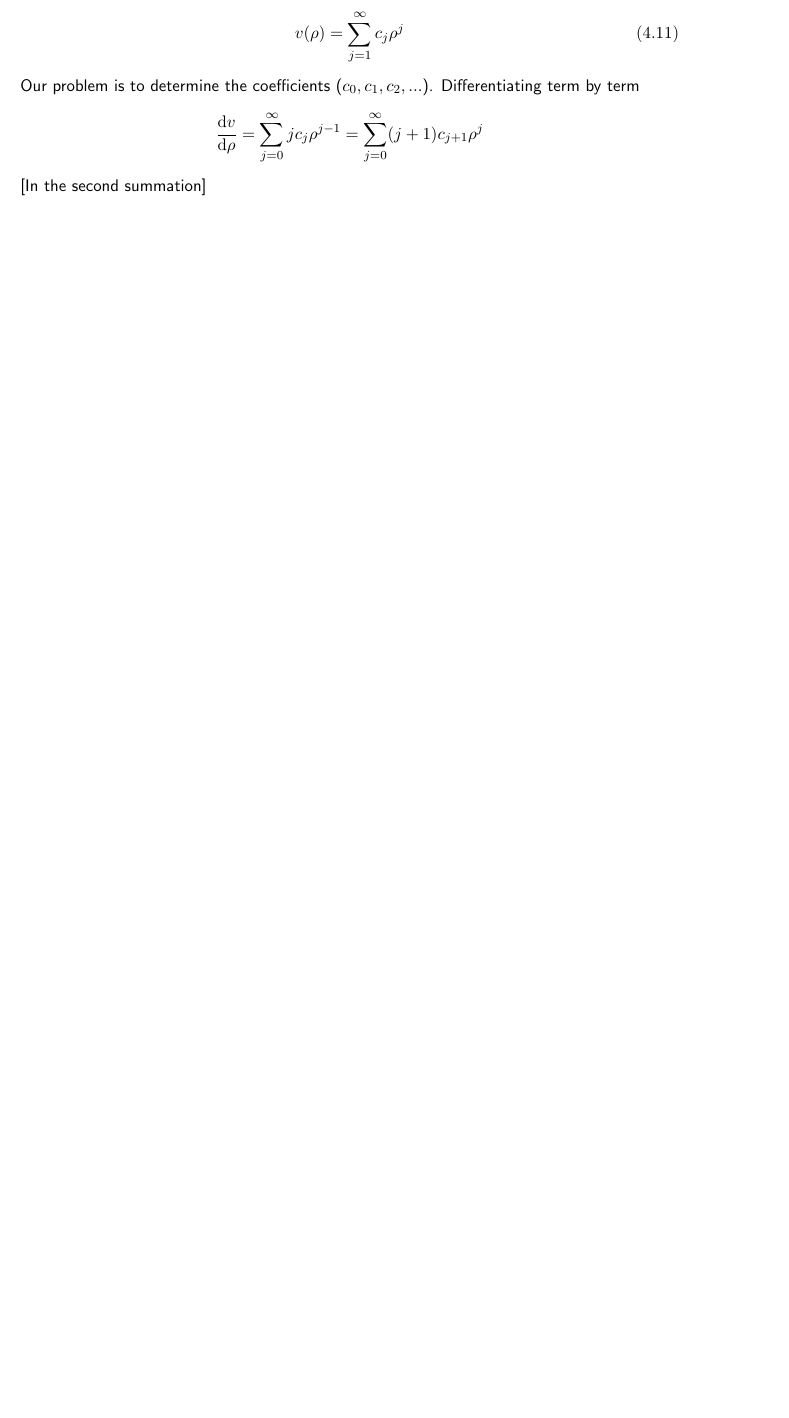
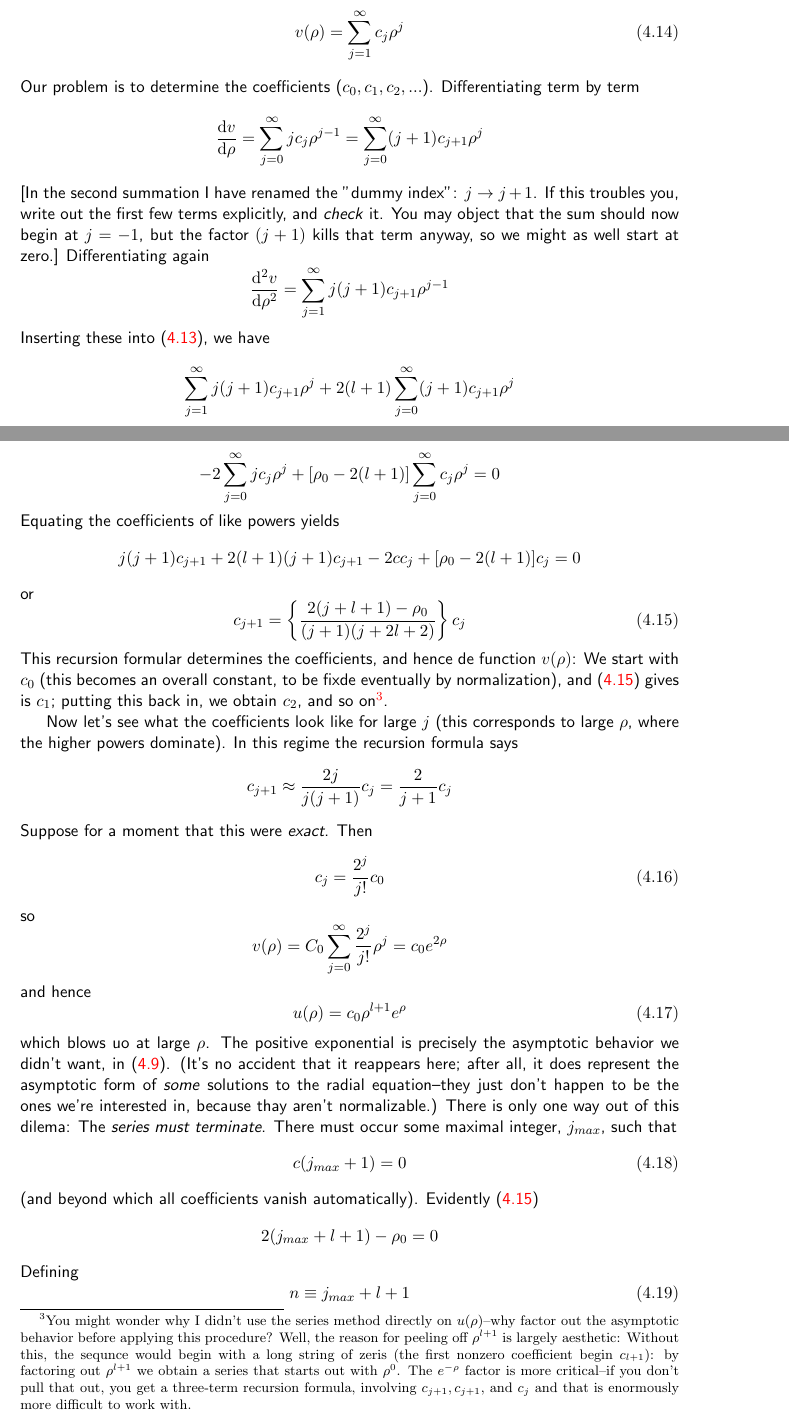
Before and after one commit to 10BlackHole/Quantum-Mechanics, a LaTeX document (QM.tex, which reads cap/quantum-mechanics-in-three-dimensions.tex): part of page 35 of 44 before the commit and two parts of pages 35 and 36 of 46 after it, the two joined at a grey line, cut so that both start at the same text, the shorter picture padded with empty space. Compiled offline with pdfLaTeX.

Commit message:
more info.

```diff
--- a/cap/quantum-mechanics-in-three-dimensions.tex
+++ b/cap/quantum-mechanics-in-three-dimensions.tex
@@ -54,7 +98,32 @@ Finally, we assume the solution, $v(\rho)$, can be expressed as a power series i
 	v(\rho)=\sum_{j=1}^\infty c_j\rho^j
 \end{equation}
 Our problem is to determine the coefficients ($c_0, c_1, c_2,...$). Differentiating term by term $$\dv{v}{\rho}=\sum_{j=0}^\infty jc_j\rho^{j-1}=\sum_{j=0}^\infty(j+1)c_{j+1}\rho^j$$
-[In the second summation]
+[In the second summation I have renamed the "dummy index": $j\to j+1$. If this troubles you, write out the first few terms explicitly, and \textit{check} it. You may object that the sum should now begin at $j=-1$, but the factor $(j+1)$ kills that term anyway, so we might as well start at zero.] Differentiating again $$\dv[2]{v}{\rho}=\sum_{j=1}^\infty j(j+1)c_{j+1}\rho^{j-1}$$ Inserting these into (\ref{4.61}), we have $$\sum_{j=1}^\infty j(j+1)c_{j+1}\rho^j+2(l+1)\sum_{j=0}^\infty (j+1)c_{j+1}\rho^j$$ $$-2\sum_{j=0}^\infty jc_j\rho^j+[\rho_0-2(l+1)]\sum_{j=0}^\infty c_j\rho^j=0$$ Equating the coefficients of like powers yields $$j(j+1)c_{j+1}+2(l+1)(j+1)c_{j+1}-2cc_j+[\rho_0-2(l+1)]c_j=0$$ or
+\begin{equation}\label{4.63}
+	c_{j+1}=\left\{\frac{2(j+l+1)-\rho_0}{(j+1)(j+2l+2)}\right\}c_j
+\end{equation}
+This recursion formular determines the coefficients, and hence de function $v(\rho)$: We start with $c_0$ (this becomes an overall constant, to be fixde eventually by normalization), and (\ref{4.63}) gives is $c_1$; putting this back in, we obtain $c_2$, and so on\footnote{You might wonder why I didn't use the series method directly on $u(\rho)$--why factor out the asymptotic behavior before applying this procedure? Well, the reason for peeling off $\rho^{l+1}$ is largely aesthetic: Without this, the sequnce would begin with a long string of zeris (the first nonzero coefficient begin $c_{l+1}$): by factoring out $\rho^{l+1}$ we obtain a series that starts out with $\rho^0$. The $e^{-\rho}$ factor is more critical--if you don't pull that out, you get a three-term recursion formula, involving $c_{j+1}, c_{j+1}$, and $c_j$  and that is enormously more difficult to work with.}.
+
+Now let's see what the coefficients look like for large $j$ (this corresponds to large $\rho$, where the higher powers dominate). In this regime the recursion formula says $$c_{j+1}\approx \frac{2j}{j(j+1)}c_j=\frac{2}{j+1}c_j$$ Suppose for a moment that this were \textit{exact}. Then
+\begin{equation}\label{4.64}
+	c_j=\frac{2^j}{j!}c_0
+\end{equation}
+so $$ v(\rho)=C_0\sum_{j=0}^\infty \frac{2^j}{j!}\rho^j=c_0e^{2\rho}$$ and hence
+\begin{equation}\label{4.65}
+	u(\rho)=c_0\rho^{l+1}e^\rho
+\end{equation}
+which blows uo at large $\rho$. The positive exponential is precisely the asymptotic behavior we didn't want, in (\ref{4.57}). (It's no accident that it reappears here; after all, it does represent the asymptotic form of \textit{some} solutions to the radial equation--they just don't happen to be the ones we're interested in, because thay aren't normalizable.) There is only one way out of this dilema: The \textit{series must terminate}. There must occur some maximal integer, $j_{max}$, such that
+\begin{equation}\label{4.66}
+	c(j_{max}+1)=0
+\end{equation}
+(and beyond which all coefficients vanish automatically). Evidently (\ref{4.63}) $$2(j_{max}+l+1)-\rho_0=0$$ Defining
+\begin{equation}\label{4.67}
+	n\equiv j_{max} +l+1
+\end{equation}
+
+
+
+
 
 
 
```
Also changed, not shown: QM.pdf, cap/quantum-mechanics-in-three-dimensions.tex (48 more changed lines).
